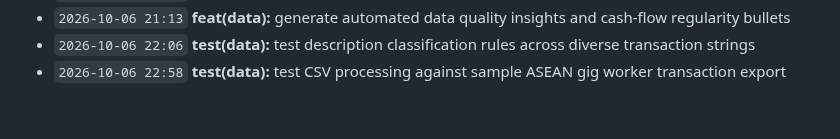
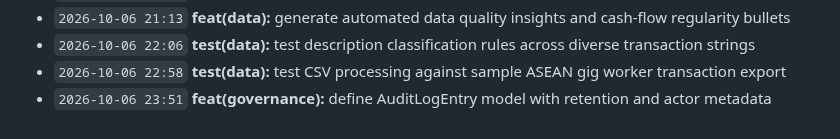
Before and after one commit to Edwin420s/NexusFin, a Markdown page: docs/CHANGELOG.md, the part around the change. Rendered like a GitHub page.

Commit message:
feat(governance): define AuditLogEntry model with retention and actor metadata

```diff
--- a/docs/CHANGELOG.md
+++ b/docs/CHANGELOG.md
@@ -74,3 +74,4 @@ A granular, verifiable record of product development, actuarial modeling, data g
 - `2026-10-06 21:13` **feat(data):** generate automated data quality insights and cash-flow regularity bullets
 - `2026-10-06 22:06` **test(data):** test description classification rules across diverse transaction strings
 - `2026-10-06 22:58` **test(data):** test CSV processing against sample ASEAN gig worker transaction export
+- `2026-10-06 23:51` **feat(governance):** define AuditLogEntry model with retention and actor metadata
```
